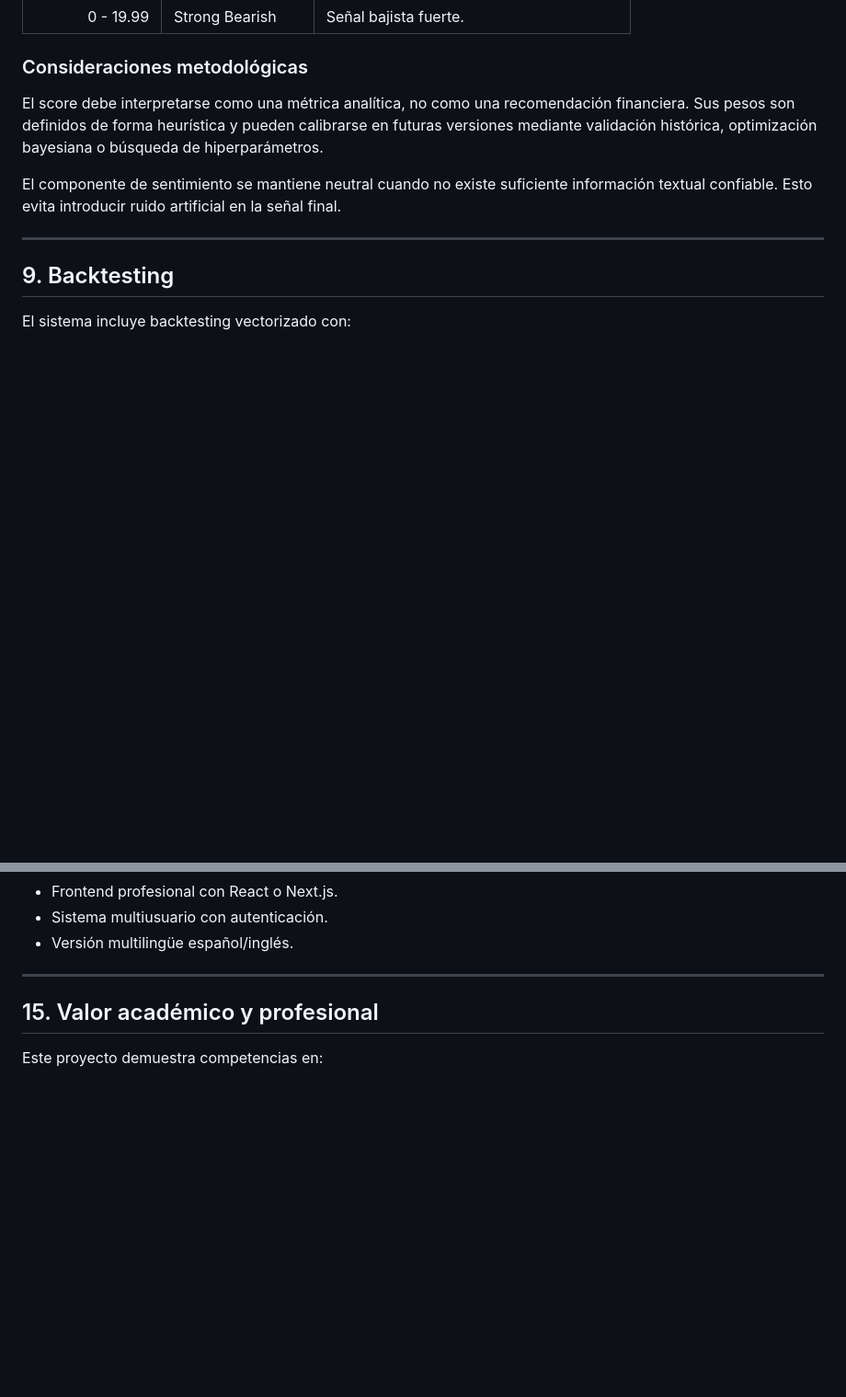
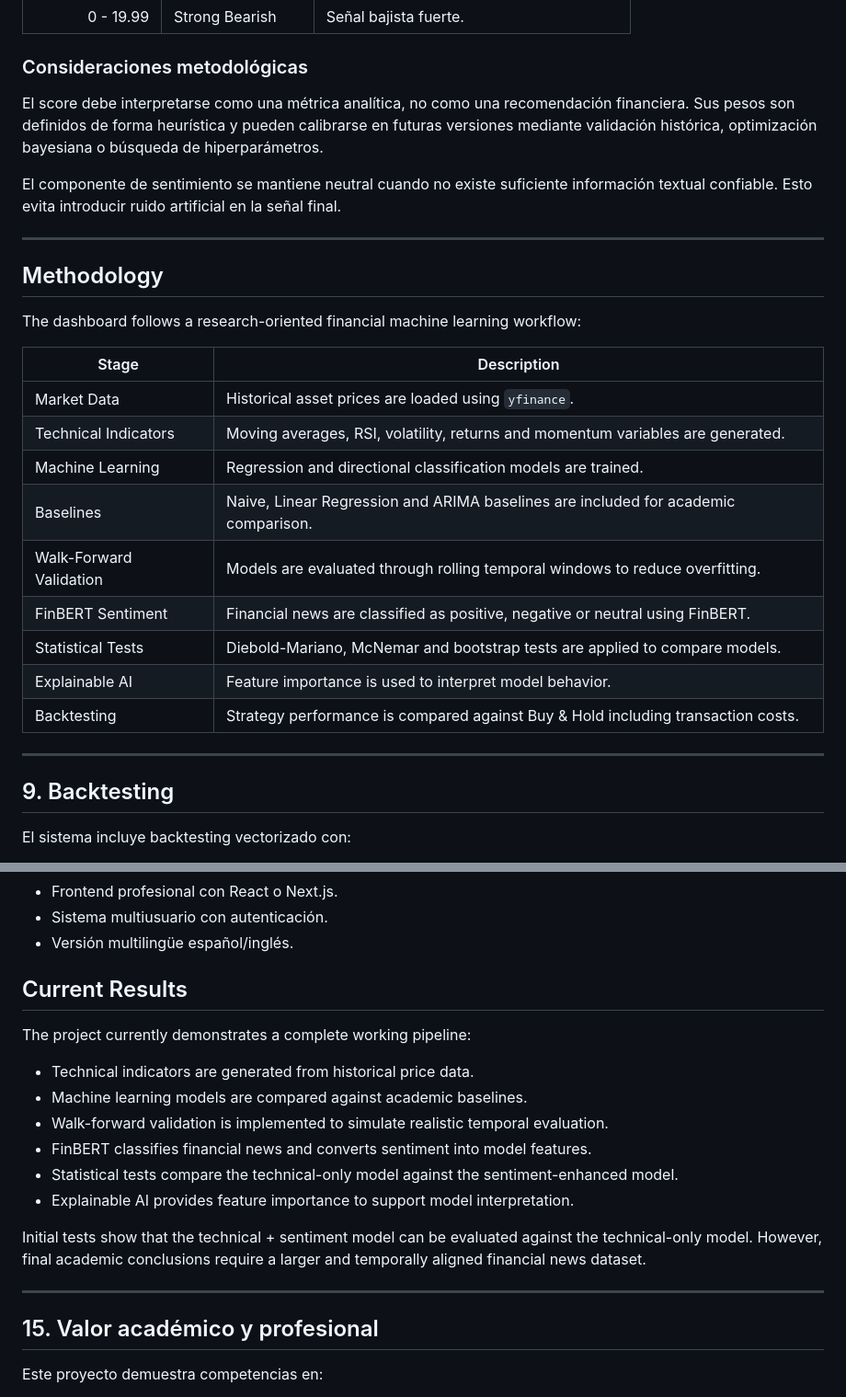
Before and after one commit to sergiomendez2026/market-intelligence-dashboard, a Markdown page: README.md, 2 parts joined by grey strips. Shown at 92% size. Rendered like a GitHub page; blank space fills up the shorter version.

```diff
--- a/README.md
+++ b/README.md
@@ -276,6 +304,25 @@ El score debe interpretarse como una métrica analítica, no como una recomendac
 
 El componente de sentimiento se mantiene neutral cuando no existe suficiente información textual confiable. Esto evita introducir ruido artificial en la señal final.
 
+
+---
+
+## Methodology
+
+The dashboard follows a research-oriented financial machine learning workflow:
+
+| Stage | Description |
+|---|---|
+| Market Data | Historical asset prices are loaded using `yfinance`. |
+| Technical Indicators | Moving averages, RSI, volatility, returns and momentum variables are generated. |
+| Machine Learning | Regression and directional classification models are trained. |
+| Baselines | Naive, Linear Regression and ARIMA baselines are included for academic comparison. |
+| Walk-Forward Validation | Models are evaluated through rolling temporal windows to reduce overfitting. |
+| FinBERT Sentiment | Financial news are classified as positive, negative or neutral using FinBERT. |
+| Statistical Tests | Diebold-Mariano, McNemar and bootstrap tests are applied to compare models. |
+| Explainable AI | Feature importance is used to interpret model behavior. |
+| Backtesting | Strategy performance is compared against Buy & Hold including transaction costs. |
+
 ---
 
 ## 9. Backtesting
@@ -380,6 +444,19 @@ Próximas extensiones:
 - Frontend profesional con React o Next.js.
 - Sistema multiusuario con autenticación.
 - Versión multilingüe español/inglés.
+
+## Current Results
+
+The project currently demonstrates a complete working pipeline:
+
+- Technical indicators are generated from historical price data.
+- Machine learning models are compared against academic baselines.
+- Walk-forward validation is implemented to simulate realistic temporal evaluation.
+- FinBERT classifies financial news and converts sentiment into model features.
+- Statistical tests compare the technical-only model against the sentiment-enhanced model.
+- Explainable AI provides feature importance to support model interpretation.
+
+Initial tests show that the technical + sentiment model can be evaluated against the technical-only model. However, final academic conclusions require a larger and temporally aligned financial news dataset.
 
 ---
 
```
Also changed, not shown: other parts of README.md (+45 -0 lines).
